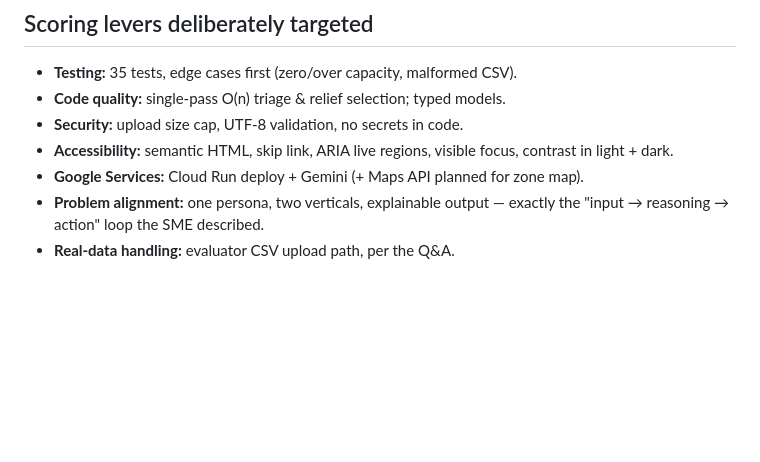
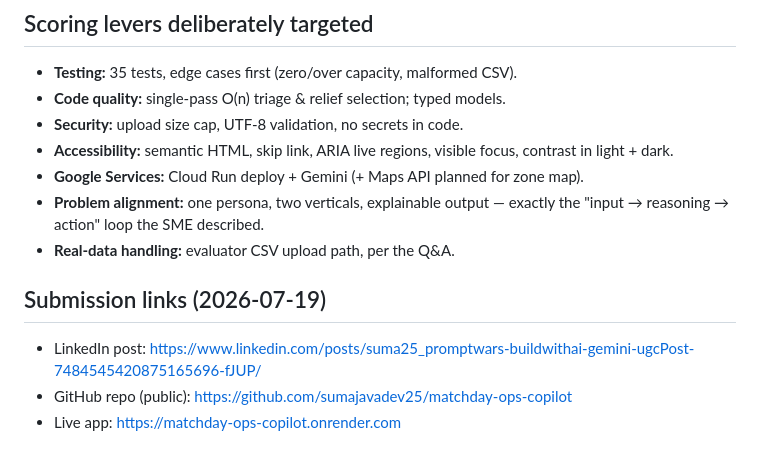
Before and after one commit to sumajavadev25/matchday-ops-copilot, a Markdown page: DECISIONS.md, the part around the change. Drawn GitHub-style; blank space fills up the shorter version.

Commit message:
Record submission links

```diff
--- a/DECISIONS.md
+++ b/DECISIONS.md
@@ -118,3 +118,9 @@ would probe.
 - **Problem alignment:** one persona, two verticals, explainable output — exactly
   the "input → reasoning → action" loop the SME described.
 - **Real-data handling:** evaluator CSV upload path, per the Q&A.
+
+## Submission links (2026-07-19)
+
+- LinkedIn post: https://www.linkedin.com/posts/suma25_promptwars-buildwithai-gemini-ugcPost-7484545420875165696-fJUP/
+- GitHub repo (public): https://github.com/sumajavadev25/matchday-ops-copilot
+- Live app: https://matchday-ops-copilot.onrender.com
```
